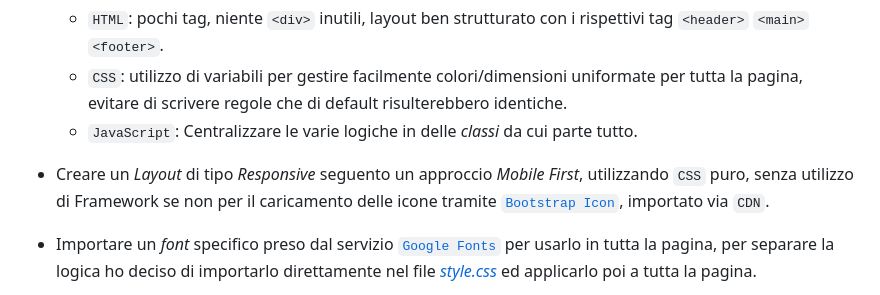
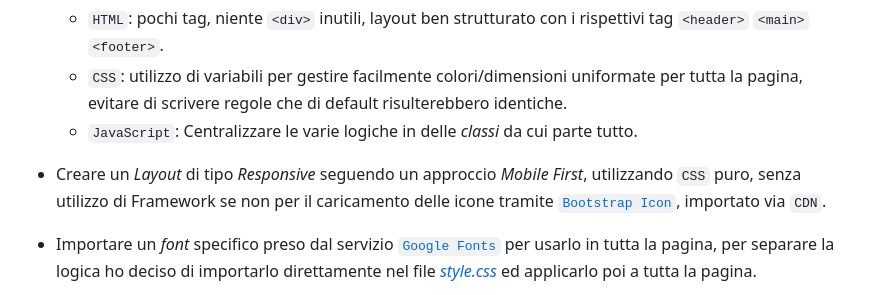
Before and after one commit to Matty-Coding/Python-WebApp, a Markdown page: frontend/README.md, the part around the change. Rendered like a GitHub page.

```diff
--- a/frontend/README.md
+++ b/frontend/README.md
@@ -49,7 +49,7 @@ Infine le abilità sono caricate utilizzando degli _accordion_ per mostrare ulte
     - `CSS`: utilizzo di variabili per gestire facilmente colori/dimensioni uniformate per tutta la pagina, evitare di scrivere regole che di default risulterebbero identiche.
     - `JavaScript`: Centralizzare le varie logiche in delle _classi_ da cui parte tutto.
 
-- Creare un _Layout_ di tipo _Responsive_ seguento un approccio _Mobile First_, utilizzando `CSS` puro, senza utilizzo di Framework se non per il caricamento delle icone tramite [`Bootstrap Icon`](https://icons.getbootstrap.com/), importato via `CDN`.
+- Creare un _Layout_ di tipo _Responsive_ seguendo un approccio _Mobile First_, utilizzando `CSS` puro, senza utilizzo di Framework se non per il caricamento delle icone tramite [`Bootstrap Icon`](https://icons.getbootstrap.com/), importato via `CDN`.
 - Importare un _font_ specifico preso dal servizio [`Google Fonts`](https://fonts.google.com/) per usarlo in tutta la pagina, per separare la logica ho deciso di importarlo direttamente nel file [_style.css_](/frontend/style.css) ed applicarlo poi a tutta la pagina.
 - Utilizzare _OOP_ in `JavaScript` e diversi file per sezionare le interazioni necessarie al funzionamento completo della pagina. Implementazione di mobilità tramite `keyboard` e `touch` per semplificare l'interazione dell'utente.
 - Ottimizzare le risorse utilizzando metodi di _storage_ (`sessionStorage` in questo caso), `CustomEvent` per comunicare le risposte di `async function`e quando sfruttare `Event Delegation` per evitare di aggiungere dei _Listener_ ovunque.
```
